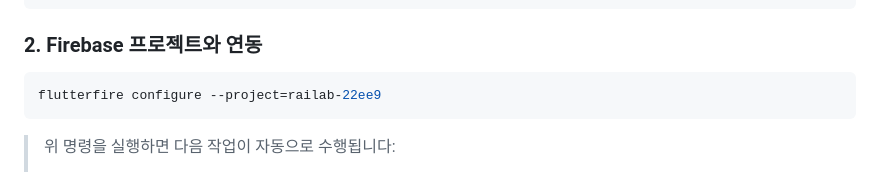
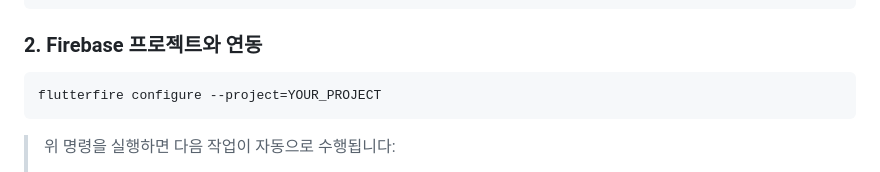
Before and after one commit to Hoeng317/fire_feed_server, a Markdown page: README.md, the part around the change. Drawn GitHub-style.

````diff
--- a/README.md
+++ b/README.md
@@ -105,7 +105,7 @@ dart pub global activate flutterfire_cli
 ### 2. Firebase 프로젝트와 연동
 
 ```bash
-flutterfire configure --project=railab-22ee9
+flutterfire configure --project=YOUR_PROJECT
 ```
 
 > 위 명령을 실행하면 다음 작업이 자동으로 수행됩니다:
````
